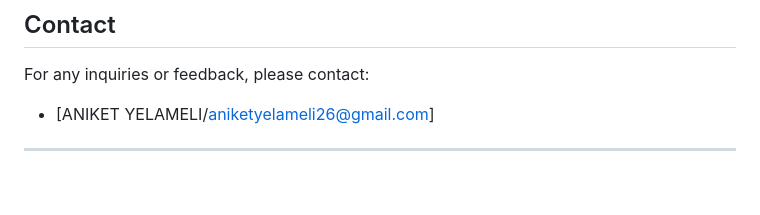
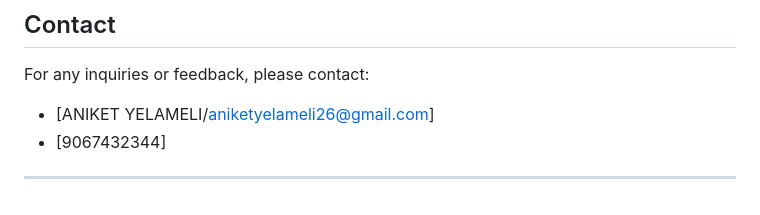
Before and after one commit to Aniket-The-TechWhiz/Quantum-Leapers, a Markdown page: README.md, the part around the change. Rendered like a GitHub page.

```diff
--- a/README.md
+++ b/README.md
@@ -97,4 +97,5 @@ For the location, calling, and SMS functionalities to work, you will need to ens
 
 For any inquiries or feedback, please contact:
 * [ANIKET YELAMELI/aniketyelameli26@gmail.com]
+* [9067432344]
 ---
```
